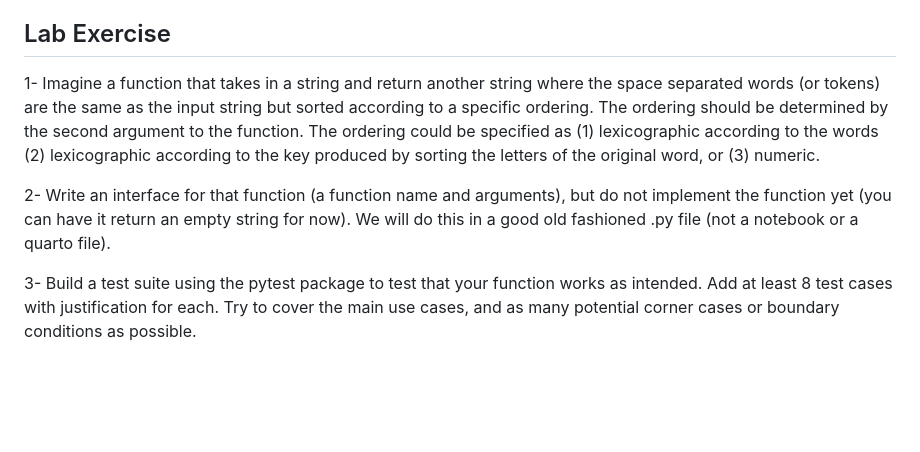
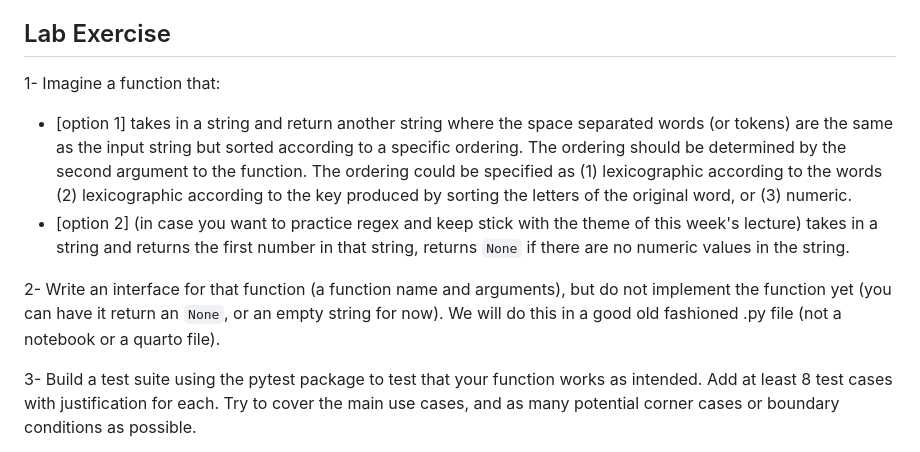
Before and after one commit to berkeley-stat243/stat243-fall-2023, a Markdown page: labs/lab2-testing.md, the part around the change. Drawn GitHub-style; blank space fills up the shorter version.

Commit message:
lab1 option2

```diff
--- a/labs/lab2-testing.md
+++ b/labs/lab2-testing.md
@@ -22,9 +22,11 @@ Testing is what you do when you finish implementing a piece of code and want to
 
 ## Lab Exercise
 
-1- Imagine a function that takes in a string and return another string where the space separated words (or tokens) are the same as the input string but sorted according to a specific ordering. The ordering should be determined by the second argument to the function. The ordering could be specified as (1) lexicographic according to the words (2) lexicographic according to the key produced by sorting the letters of the original word, or (3) numeric.
+1- Imagine a function that:
+  - [option 1] takes in a string and return another string where the space separated words (or tokens) are the same as the input string but sorted according to a specific ordering. The ordering should be determined by the second argument to the function. The ordering could be specified as (1) lexicographic according to the words (2) lexicographic according to the key produced by sorting the letters of the original word, or (3) numeric.
+  - [option 2] (in case you want to practice regex and keep stick with the theme of this week's lecture) takes in a string and returns the first number in that string, returns `None` if there are no numeric values in the string.
 
-2- Write an interface for that function (a function name and arguments), but do not implement the function yet (you can have it return an empty string for now). We will do this in a good old fashioned .py file (not a notebook or a quarto file).
+2- Write an interface for that function (a function name and arguments), but do not implement the function yet (you can have it return an `None`, or an empty string for now). We will do this in a good old fashioned .py file (not a notebook or a quarto file).
 
 3- Build a test suite using the pytest package to test that your function works as intended. Add at least 8 test cases with justification for each. Try to cover the main use cases, and as many potential corner cases or boundary conditions as possible.
 
```
